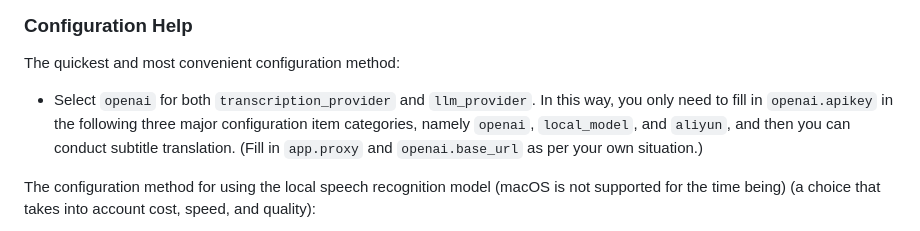
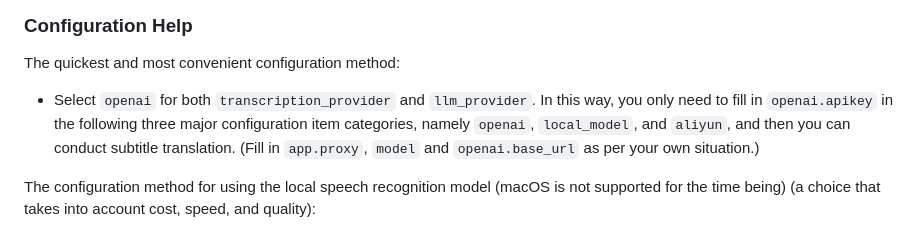
Before and after one commit to shiningsun/KlicStudio, a Markdown page: docs/README_en.md, the part around the change. Rendered like a GitHub page.

```diff
--- a/docs/README_en.md
+++ b/docs/README_en.md
@@ -81,7 +81,7 @@ If you encounter video download failures, please refer to the [Cookie Configurat
 
 ### Configuration Help
 The quickest and most convenient configuration method:
-* Select `openai` for both `transcription_provider` and `llm_provider`. In this way, you only need to fill in `openai.apikey` in the following three major configuration item categories, namely `openai`, `local_model`, and `aliyun`, and then you can conduct subtitle translation. (Fill in `app.proxy` and `openai.base_url` as per your own situation.)
+* Select `openai` for both `transcription_provider` and `llm_provider`. In this way, you only need to fill in `openai.apikey` in the following three major configuration item categories, namely `openai`, `local_model`, and `aliyun`, and then you can conduct subtitle translation. (Fill in `app.proxy`, `model` and `openai.base_url` as per your own situation.)
 
 The configuration method for using the local speech recognition model (macOS is not supported for the time being) (a choice that takes into account cost, speed, and quality):
 * Fill in `fasterwhisper` for `transcription_provider` and `openai` for `llm_provider`. In this way, you only need to fill in `openai.apikey` and `local_model.faster_whisper` in the following three major configuration item categories, namely `openai` and `local_model`, and then you can conduct subtitle translation. The local model will be downloaded automatically. (The same applies to `app.proxy` and `openai.base_url` as mentioned above.)
```
Also changed, not shown: README.md (+5 -5 lines), docs/images/ui.jpg (added), docs/images/ui.png (deleted).
